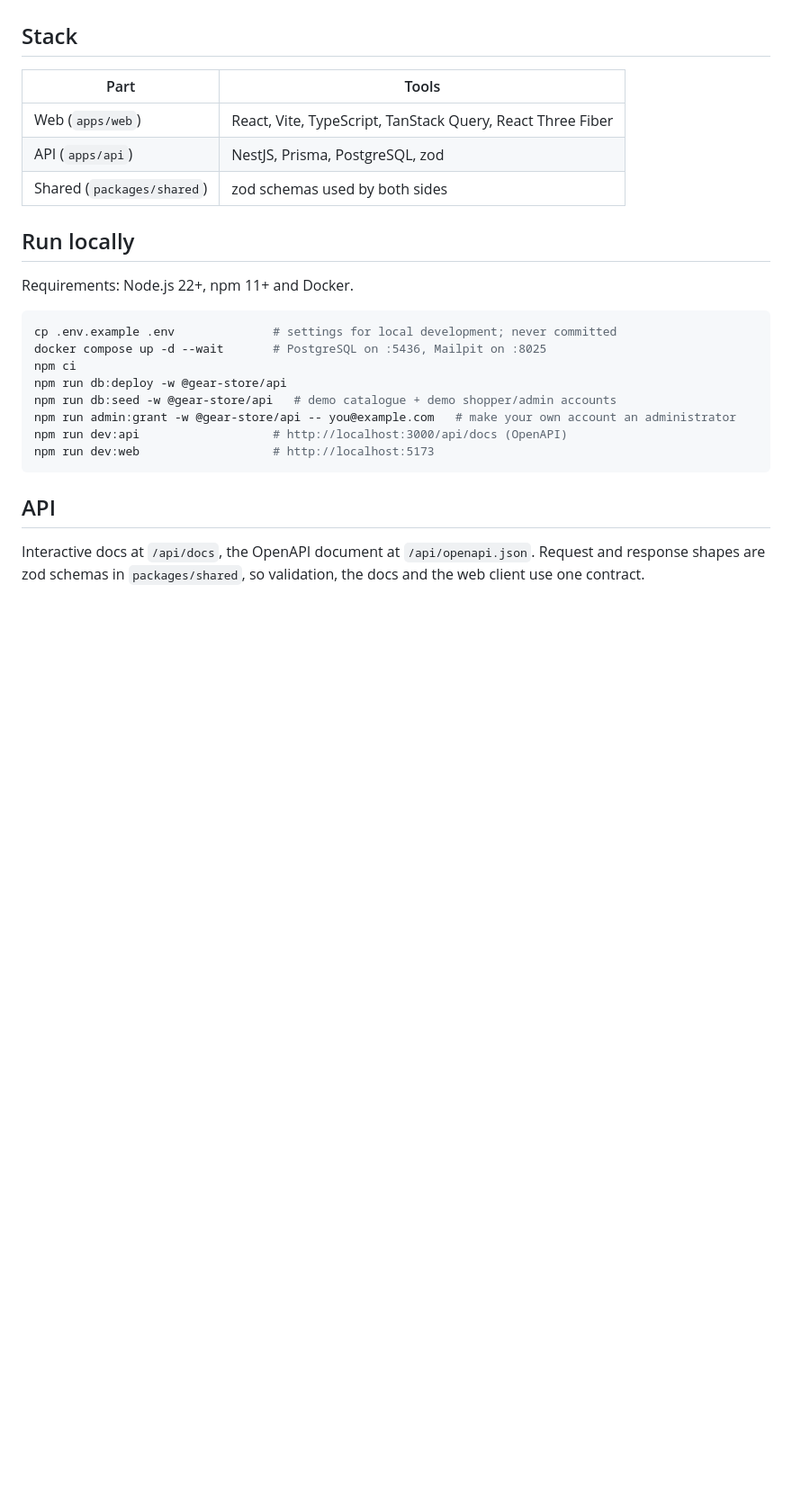
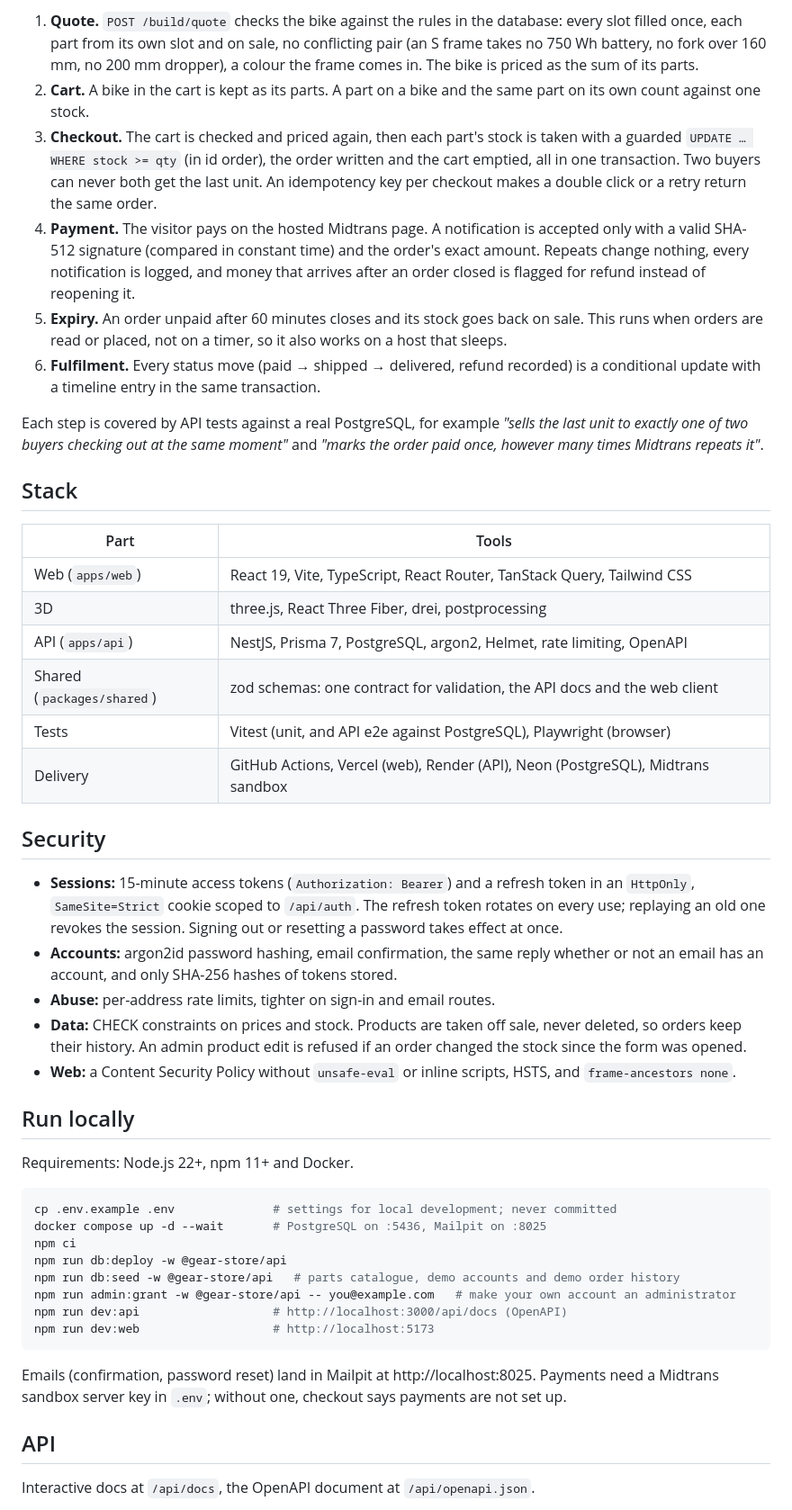
Before and after one commit to yogigaek/gear-store, a Markdown page: README.md, the part around one of its changes. Shown at 90% size. GitHub-like rendering; blank space fills up the shorter version.

````diff
--- a/README.md
+++ b/README.md
@@ -7,11 +46,47 @@ A rebuild of my 2022 bootcamp capstone (MERN), redone with a modern stack. **Wor
+1. **Quote.** `POST /build/quote` checks the bike against the rules in the database: every slot filled once,
+   each part from its own slot and on sale, no conflicting pair (an S frame takes no 750 Wh battery, no fork
+   over 160 mm, no 200 mm dropper), a colour the frame comes in. The bike is priced as the sum of its parts.
+2. **Cart.** A bike in the cart is kept as its parts. A part on a bike and the same part on its own count
+   against one stock.
+3. **Checkout.** The cart is checked and priced again, then each part's stock is taken with a guarded
+   `UPDATE … WHERE stock >= qty` (in id order), the order written and the cart emptied, all in one transaction.
+   Two buyers can never both get the last unit. An idempotency key per checkout makes a double click or a
+   retry return the same order.
+4. **Payment.** The visitor pays on the hosted Midtrans page. A notification is accepted only with a valid
+   SHA-512 signature (compared in constant time) and the order's exact amount. Repeats change nothing, every
+   notification is logged, and money that arrives after an order closed is flagged for refund instead of
+   reopening it.
+5. **Expiry.** An order unpaid after 60 minutes closes and its stock goes back on sale. This runs when orders
+   are read or placed, not on a timer, so it also works on a host that sleeps.
+6. **Fulfilment.** Every status move (paid → shipped → delivered, refund recorded) is a conditional update
+   with a timeline entry in the same transaction.
+
+Each step is covered by API tests against a real PostgreSQL, for example _"sells the last unit to exactly one
+of two buyers checking out at the same moment"_ and _"marks the order paid once, however many times Midtrans
+repeats it"_.
 
 ## Stack
 
-| Part                       | Tools                                                      |
-| -------------------------- | ---------------------------------------------------------- |
-| Web (`apps/web`)           | React, Vite, TypeScript, TanStack Query, React Three Fiber |
-| API (`apps/api`)           | NestJS, Prisma, PostgreSQL, zod                            |
-| Shared (`packages/shared`) | zod schemas used by both sides                             |
+| Part                       | Tools                                                                           |
+| -------------------------- | ------------------------------------------------------------------------------- |
+| Web (`apps/web`)           | React 19, Vite, TypeScript, React Router, TanStack Query, Tailwind CSS          |
+| 3D                         | three.js, React Three Fiber, drei, postprocessing                               |
+| API (`apps/api`)           | NestJS, Prisma 7, PostgreSQL, argon2, Helmet, rate limiting, OpenAPI            |
+| Shared (`packages/shared`) | zod schemas: one contract for validation, the API docs and the web client       |
+| Tests                      | Vitest (unit, and API e2e against PostgreSQL), Playwright (browser)             |
+| Delivery                   | GitHub Actions, Vercel (web), Render (API), Neon (PostgreSQL), Midtrans sandbox |
+
+## Security
+
+- **Sessions:** 15-minute access tokens (`Authorization: Bearer`) and a refresh token in an `HttpOnly`,
+  `SameSite=Strict` cookie scoped to `/api/auth`. The refresh token rotates on every use; replaying an old
+  one revokes the session. Signing out or resetting a password takes effect at once.
+- **Accounts:** argon2id password hashing, email confirmation, the same reply whether or not an email has an
+  account, and only SHA-256 hashes of tokens stored.
+- **Abuse:** per-address rate limits, tighter on sign-in and email routes.
+- **Data:** CHECK constraints on prices and stock. Products are taken off sale, never deleted, so orders keep
+  their history. An admin product edit is refused if an order changed the stock since the form was opened.
+- **Web:** a Content Security Policy without `unsafe-eval` or inline scripts, HSTS, and `frame-ancestors none`.
 
 ## Run locally
 
@@ -22,14 +97,16 @@ cp .env.example .env              # settings for local development; never commit
 docker compose up -d --wait       # PostgreSQL on :5436, Mailpit on :8025
 npm ci
 npm run db:deploy -w @gear-store/api
-npm run db:seed -w @gear-store/api   # demo catalogue + demo shopper/admin accounts
+npm run db:seed -w @gear-store/api   # parts catalogue, demo accounts and demo order history
 npm run admin:grant -w @gear-store/api -- you@example.com   # make your own account an administrator
 npm run dev:api                   # http://localhost:3000/api/docs (OpenAPI)
 npm run dev:web                   # http://localhost:5173
 ```
 
+Emails (confirmation, password reset) land in Mailpit at http://localhost:8025. Payments need a Midtrans
+sandbox server key in `.env`; without one, checkout says payments are not set up.
+
 ## API
 
-Interactive docs at `/api/docs`, the OpenAPI document at `/api/openapi.json`. Request and response shapes are
-zod schemas in `packages/shared`, so validation, the docs and the web client use one contract.
+Interactive docs at `/api/docs`, the OpenAPI document at `/api/openapi.json`.
 
````
Also changed, not shown: other parts of README.md (+58 -26 lines).
